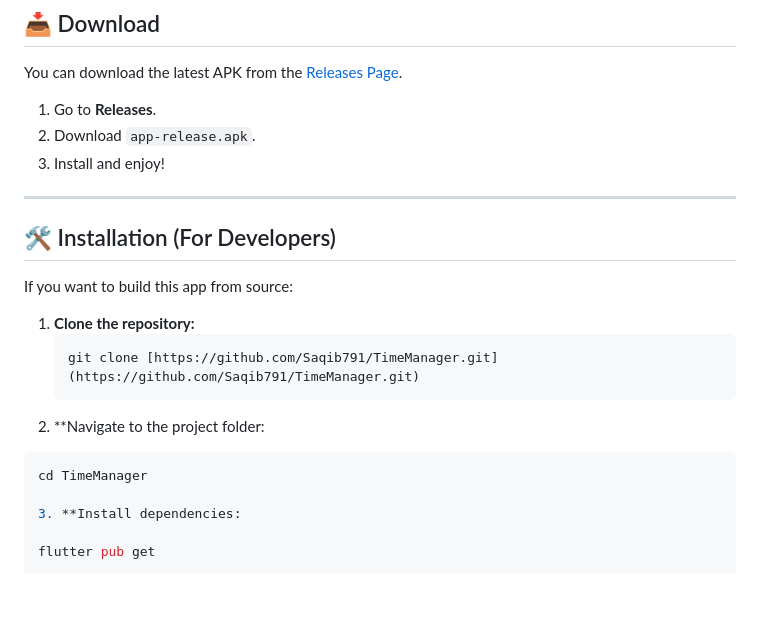
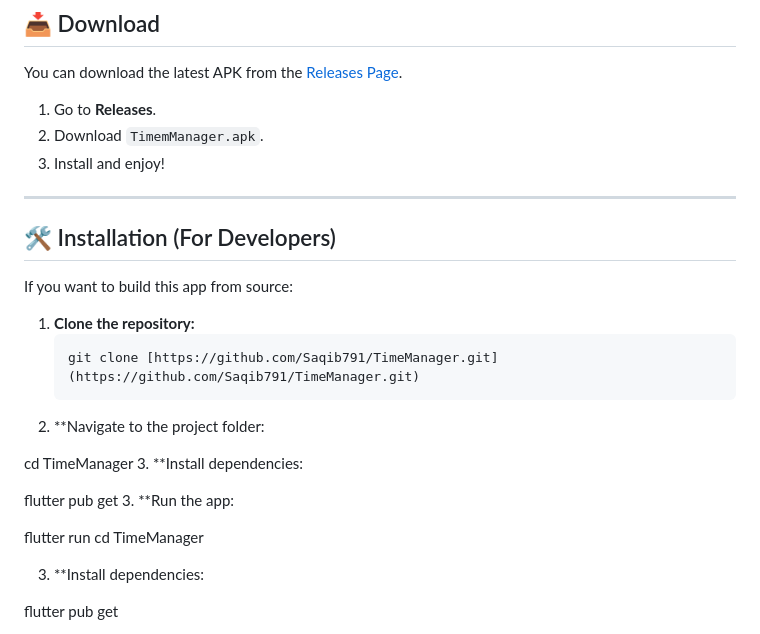
Before and after one commit to Saqib791/TimeManager, a Markdown page: README.md, the part around the change. GitHub-like rendering; blank space fills up the shorter version.

````diff
--- a/README.md
+++ b/README.md
@@ -68,7 +68,7 @@ Built with ❤️ using Flutter, it is optimized to run smoothly in the backgrou
 You can download the latest APK from the [Releases Page](https://github.com/Saqib791/TimeManager/releases).
 
 1. Go to **Releases**.
-2. Download `app-release.apk`.
+2. Download `TimemManager.apk`.
 3. Install and enjoy!
 
 ---
@@ -81,7 +81,14 @@ If you want to build this app from source:
    ```bash
    git clone [https://github.com/Saqib791/TimeManager.git](https://github.com/Saqib791/TimeManager.git)
 2. **Navigate to the project folder:
-```bash
+
+cd TimeManager
+3. **Install dependencies:
+
+flutter pub get
+3. **Run the app:
+
+flutter run
 cd TimeManager
 
 3. **Install dependencies:
````
